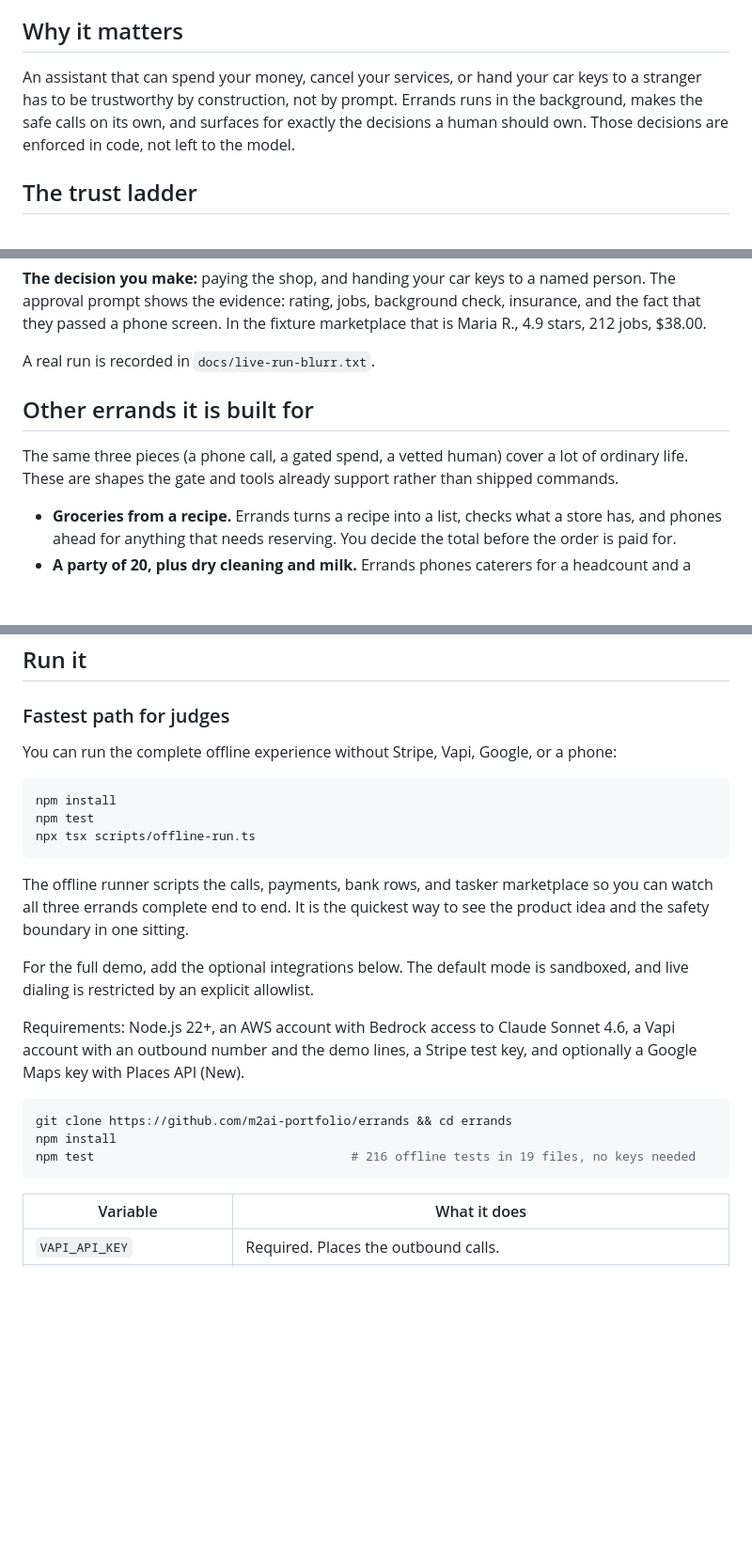
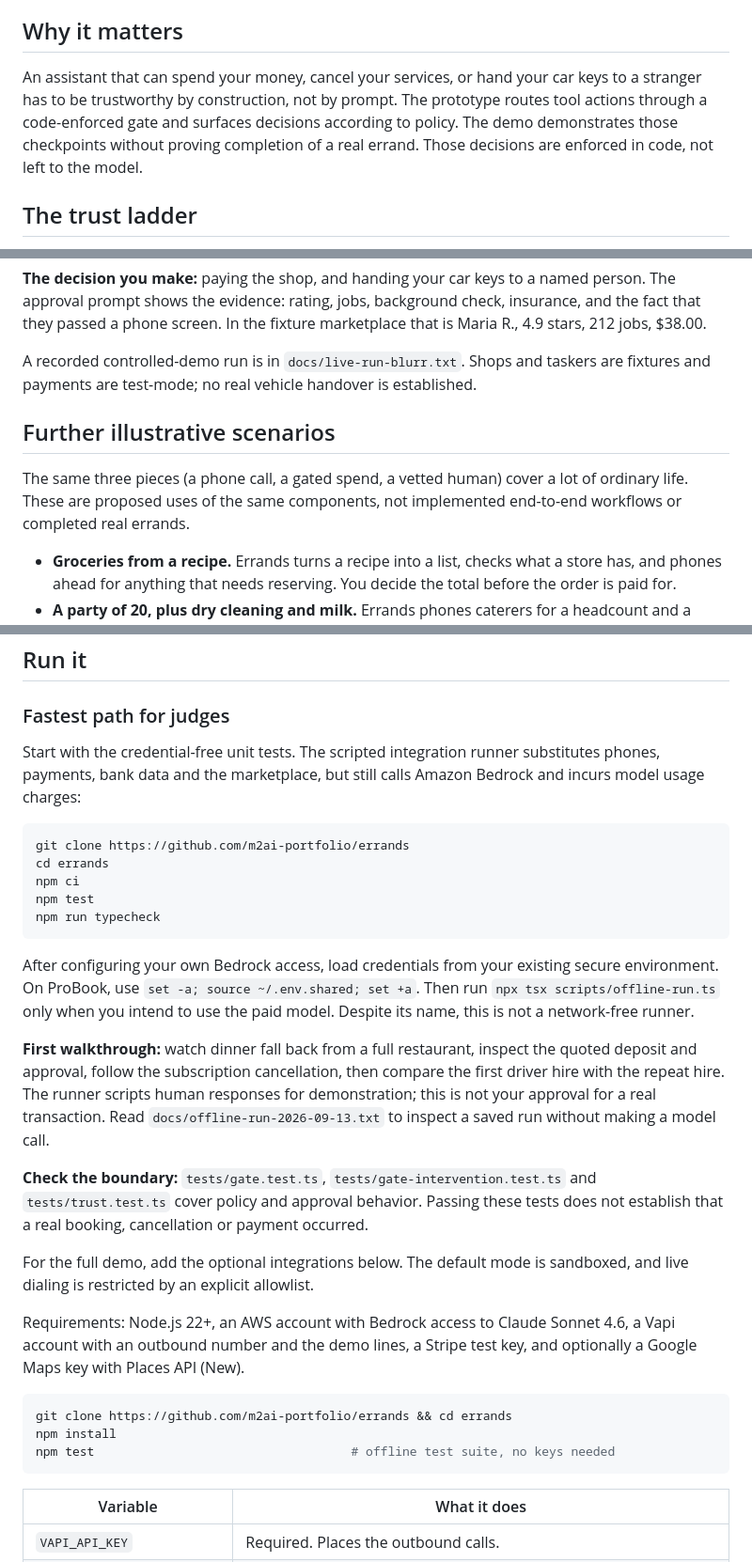
Before and after one commit to m2ai-portfolio/errands, a Markdown page: README.md, 3 parts joined by grey strips. Shown at 94% size. Rendered like a GitHub page; blank space fills up the shorter version.

````diff
--- a/README.md
+++ b/README.md
@@ -43,7 +45,7 @@ That is the product promise: **the agent absorbs the busywork while you keep the
 
 ## Why it matters
 
-An assistant that can spend your money, cancel your services, or hand your car keys to a stranger has to be trustworthy by construction, not by prompt. Errands runs in the background, makes the safe calls on its own, and surfaces for exactly the decisions a human should own. Those decisions are enforced in code, not left to the model.
+An assistant that can spend your money, cancel your services, or hand your car keys to a stranger has to be trustworthy by construction, not by prompt. The prototype routes tool actions through a code-enforced gate and surfaces decisions according to policy. The demo demonstrates those checkpoints without proving completion of a real errand. Those decisions are enforced in code, not left to the model.
 
 ## The trust ladder
 
@@ -122,11 +124,11 @@ At most three calls in total across `book_service` and `vet_tasker`.
 
 **The decision you make:** paying the shop, and handing your car keys to a named person. The approval prompt shows the evidence: rating, jobs, background check, insurance, and the fact that they passed a phone screen. In the fixture marketplace that is Maria R., 4.9 stars, 212 jobs, $38.00.
 
-A real run is recorded in `docs/live-run-blurr.txt`.
+A recorded controlled-demo run is in `docs/live-run-blurr.txt`. Shops and taskers are fixtures and payments are test-mode; no real vehicle handover is established.
 
-## Other errands it is built for
+## Further illustrative scenarios
 
-The same three pieces (a phone call, a gated spend, a vetted human) cover a lot of ordinary life. These are shapes the gate and tools already support rather than shipped commands.
+The same three pieces (a phone call, a gated spend, a vetted human) cover a lot of ordinary life. These are proposed uses of the same components, not implemented end-to-end workflows or completed real errands.
 
 - **Groceries from a recipe.** Errands turns a recipe into a list, checks what a store has, and phones ahead for anything that needs reserving. You decide the total before the order is paid for.
 - **A party of 20, plus dry cleaning and milk.** Errands phones caterers for a headcount and a quote, phones the cleaner for a same-day slot, and folds the small pickup into the same trip. You decide the catering spend, which is the one number that matters.
@@ -221,15 +223,21 @@ Judges can run this, so everything public runs sandboxed:
 
 ### Fastest path for judges
 
-You can run the complete offline experience without Stripe, Vapi, Google, or a phone:
+Start with the credential-free unit tests. The scripted integration runner substitutes phones, payments, bank data and the marketplace, but still calls Amazon Bedrock and incurs model usage charges:
 
 ```bash
-npm install
+git clone https://github.com/m2ai-portfolio/errands
+cd errands
+npm ci
 npm test
-npx tsx scripts/offline-run.ts
+npm run typecheck
 ```
 
-The offline runner scripts the calls, payments, bank rows, and tasker marketplace so you can watch all three errands complete end to end. It is the quickest way to see the product idea and the safety boundary in one sitting.
+After configuring your own Bedrock access, load credentials from your existing secure environment. On ProBook, use `set -a; source ~/.env.shared; set +a`. Then run `npx tsx scripts/offline-run.ts` only when you intend to use the paid model. Despite its name, this is not a network-free runner.
+
+**First walkthrough:** watch dinner fall back from a full restaurant, inspect the quoted deposit and approval, follow the subscription cancellation, then compare the first driver hire with the repeat hire. The runner scripts human responses for demonstration; this is not your approval for a real transaction. Read `docs/offline-run-2026-09-13.txt` to inspect a saved run without making a model call.
+
+**Check the boundary:** `tests/gate.test.ts`, `tests/gate-intervention.test.ts` and `tests/trust.test.ts` cover policy and approval behavior. Passing these tests does not establish that a real booking, cancellation or payment occurred.
 
 For the full demo, add the optional integrations below. The default mode is sandboxed, and live dialing is restricted by an explicit allowlist.
 
@@ -238,7 +246,7 @@ Requirements: Node.js 22+, an AWS account with Bedrock access to Claude Sonnet 4
 ```bash
 git clone https://github.com/m2ai-portfolio/errands && cd errands
 npm install
-npm test                                   # 216 offline tests in 19 files, no keys needed
+npm test                                   # offline test suite, no keys needed
 ```
 
 | Variable                   | What it does                                                                                                             |
````
Also changed, not shown: other parts of README.md (+10 -8 lines), docs/portfolio-hero.png (added), 1 other file.
